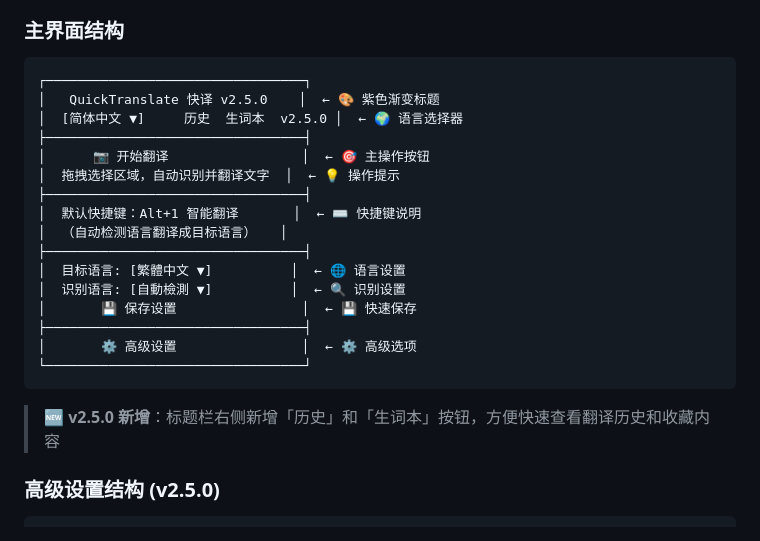
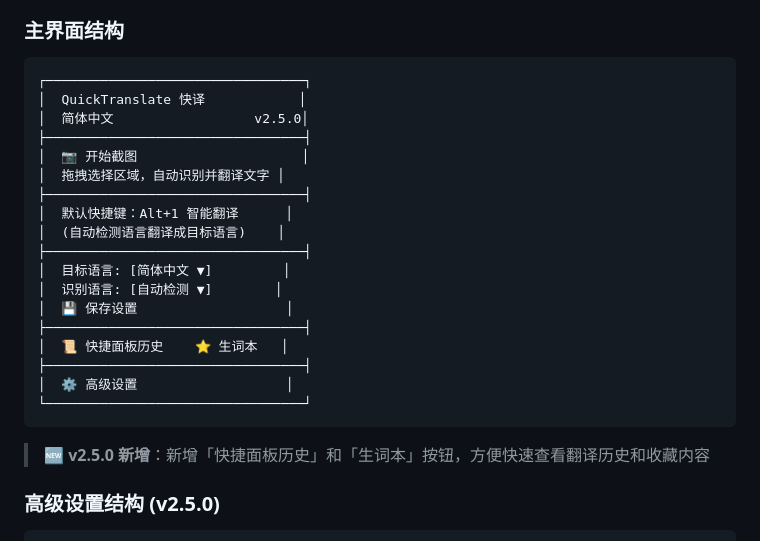
Before and after one commit to kany2000/4utrans, a Markdown page: README.md, the part around the change. GitHub-like rendering; folded sections open.

Commit message:
fix: 修正主界面结构图布局
按实际界面样式重新绘制ASCII图

Co-Authored-By: Claude Opus 4.7 <noreply@anthropic.com>

````diff
--- a/README.md
+++ b/README.md
@@ -336,24 +336,26 @@ git clone https://github.com/kany2000/QuickTranslate.git && open -a "Google Chro
 
 ```
 ┌─────────────────────────────────┐
-│   QuickTranslate 快译 v2.5.0    │  ← 🎨 紫色渐变标题
-│  [简体中文 ▼]     历史  生词本  v2.5.0 │  ← 🌍 语言选择器
+│  QuickTranslate 快译            │
+│  简体中文                  v2.5.0│
 ├─────────────────────────────────┤
-│      📷 开始翻译                 │  ← 🎯 主操作按钮
-│  拖拽选择区域，自动识别并翻译文字  │  ← 💡 操作提示
+│  📷 开始截图                     │
+│  拖拽选择区域，自动识别并翻译文字 │
 ├─────────────────────────────────┤
-│  默认快捷键：Alt+1 智能翻译       │  ← ⌨️ 快捷键说明
-│  （自动检测语言翻译成目标语言）   │
+│  默认快捷键：Alt+1 智能翻译      │
+│  (自动检测语言翻译成目标语言)    │
 ├─────────────────────────────────┤
-│  目标语言: [繁體中文 ▼]          │  ← 🌐 语言设置
-│  识别语言: [自動檢測 ▼]          │  ← 🔍 识别设置
-│       💾 保存设置                │  ← 💾 快速保存
+│  目标语言: [简体中文 ▼]         │
+│  识别语言: [自动检测 ▼]        │
+│  💾 保存设置                   │
 ├─────────────────────────────────┤
-│       ⚙️ 高级设置                │  ← ⚙️ 高级选项
+│  📜 快捷面板历史    ⭐ 生词本   │
+├─────────────────────────────────┤
+│  ⚙️ 高级设置                   │
 └─────────────────────────────────┘
 ```
 
-> 🆕 **v2.5.0 新增**：标题栏右侧新增「历史」和「生词本」按钮，方便快速查看翻译历史和收藏内容
+> 🆕 **v2.5.0 新增**：新增「快捷面板历史」和「生词本」按钮，方便快速查看翻译历史和收藏内容
 
 ### 高级设置结构 (v2.5.0)
 
````
